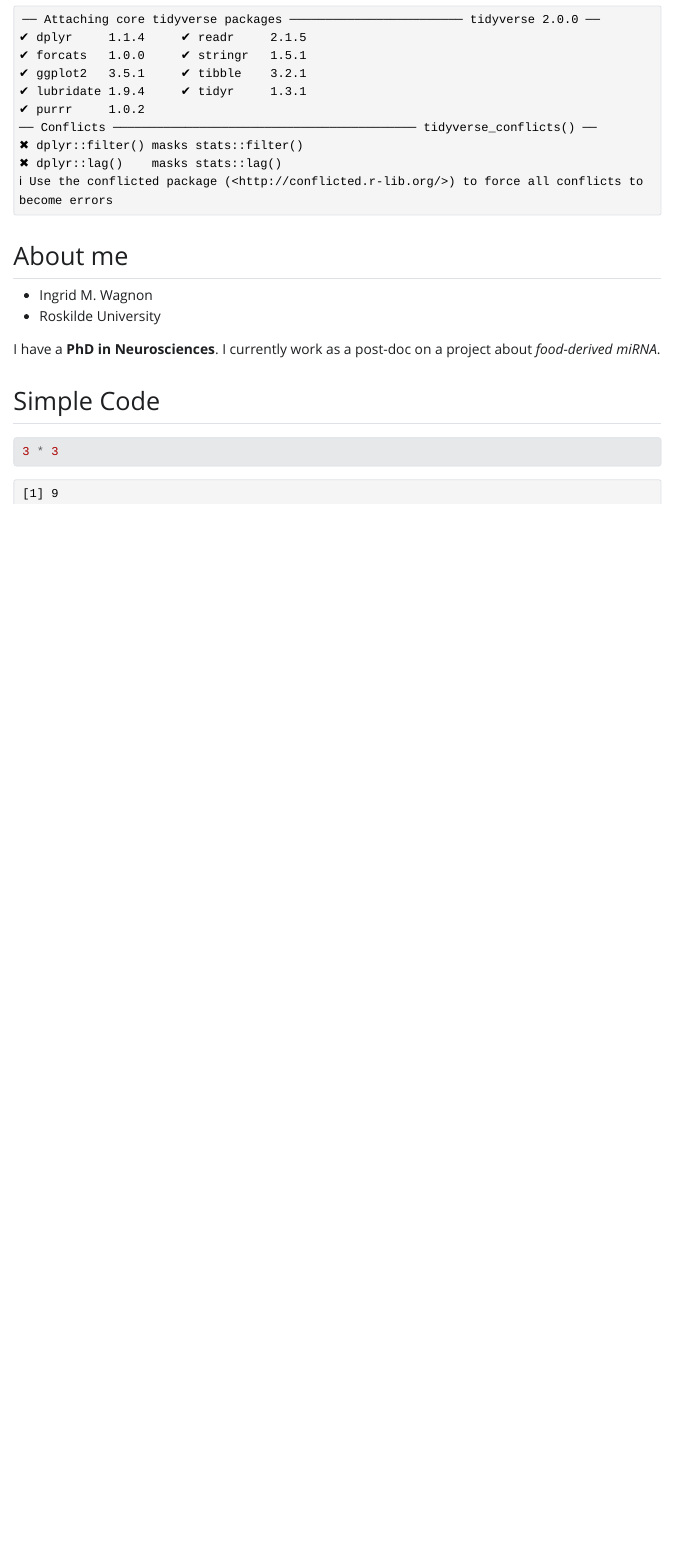
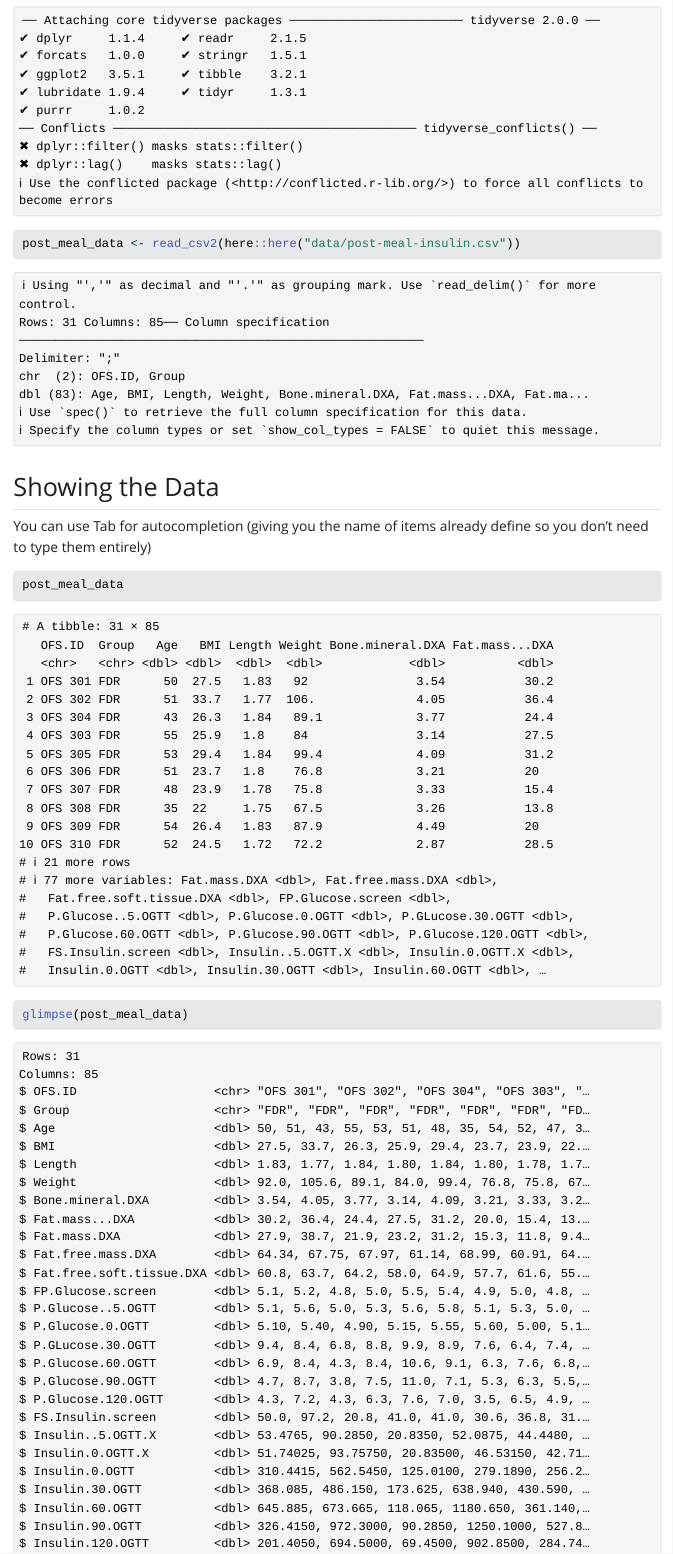
Before and after one commit to MaggyWI/LearningR, a Quarto document (doc/Learning.qmd): the page in a window 1100 px wide, from 490 px down before the commit and from 1080 px down after it, so that both start at the same text. The pictures show the output file doc/Learning.html that the author committed with the source, opened offline; Quarto's library style sheets are replaced by a plain one without menus.

Commit message:
Adding task 8.1 to 8.3 and reorganize

````diff
--- a/doc/Learning.qmd
+++ b/doc/Learning.qmd
@@ -34,0 +35,12 @@ Try to commit
+```{r setup}
+library(tidyverse)
+post_meal_data <- read_csv2(here::here("data/post-meal-insulin.csv"))
+```
+## Showing the Data
+
+You can use Tab for autocompletion (giving you the name of items already define so you don't need to type them entirely)
+
+```{r}
+post_meal_data
+glimpse(post_meal_data)
+```
````
Also changed, not shown: doc/Learning.html, doc/Learning.qmd (16 more changed lines).
